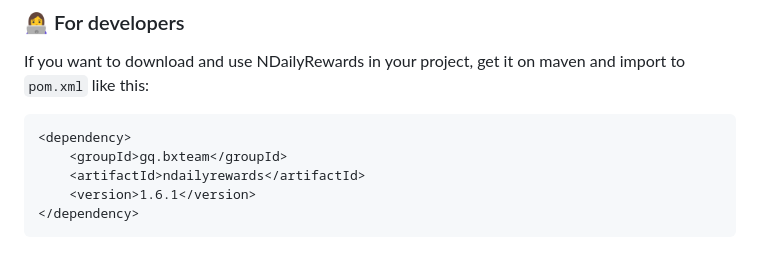
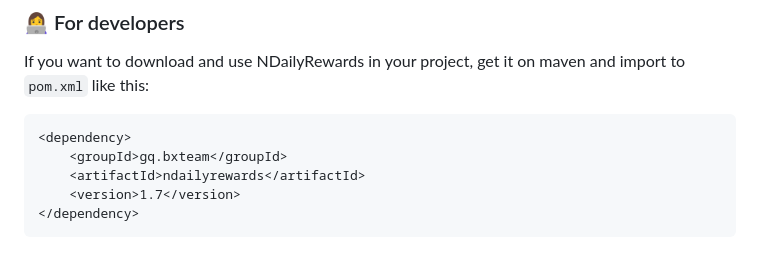
Before and after one commit to BX-Team/NDailyRewards, a Markdown page: README.md, the part around the change. Rendered like a GitHub page.

Commit message:
[ci-skip] update maven version

````diff
--- a/README.md
+++ b/README.md
@@ -62,6 +62,6 @@ If you want to download and use NDailyRewards in your project, get it on maven a
 <dependency>
     <groupId>gq.bxteam</groupId>
     <artifactId>ndailyrewards</artifactId>
-    <version>1.6.1</version>
+    <version>1.7</version>
 </dependency>
 ```
````
